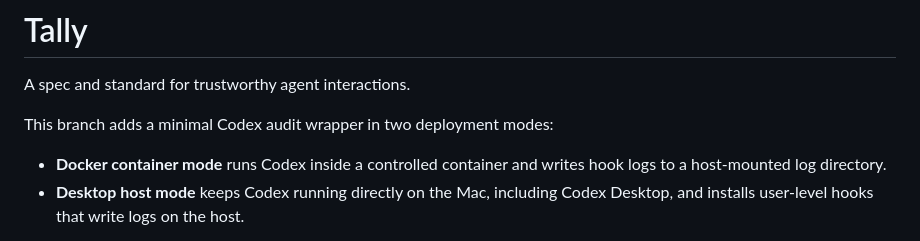
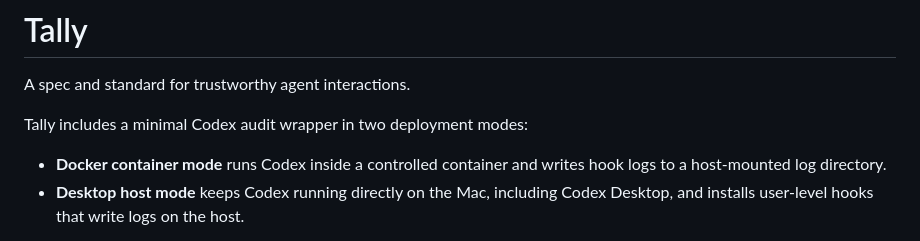
Before and after one commit to OpenOrigins/tally, a Markdown page: README.md, the part around the change. Rendered like a GitHub page.

Commit message:
Remove branch-specific README wording

```diff
--- a/README.md
+++ b/README.md
@@ -2,7 +2,7 @@
 
 A spec and standard for trustworthy agent interactions.
 
-This branch adds a minimal Codex audit wrapper in two deployment modes:
+Tally includes a minimal Codex audit wrapper in two deployment modes:
 
 - **Docker container mode** runs Codex inside a controlled container and writes
   hook logs to a host-mounted log directory.
```
